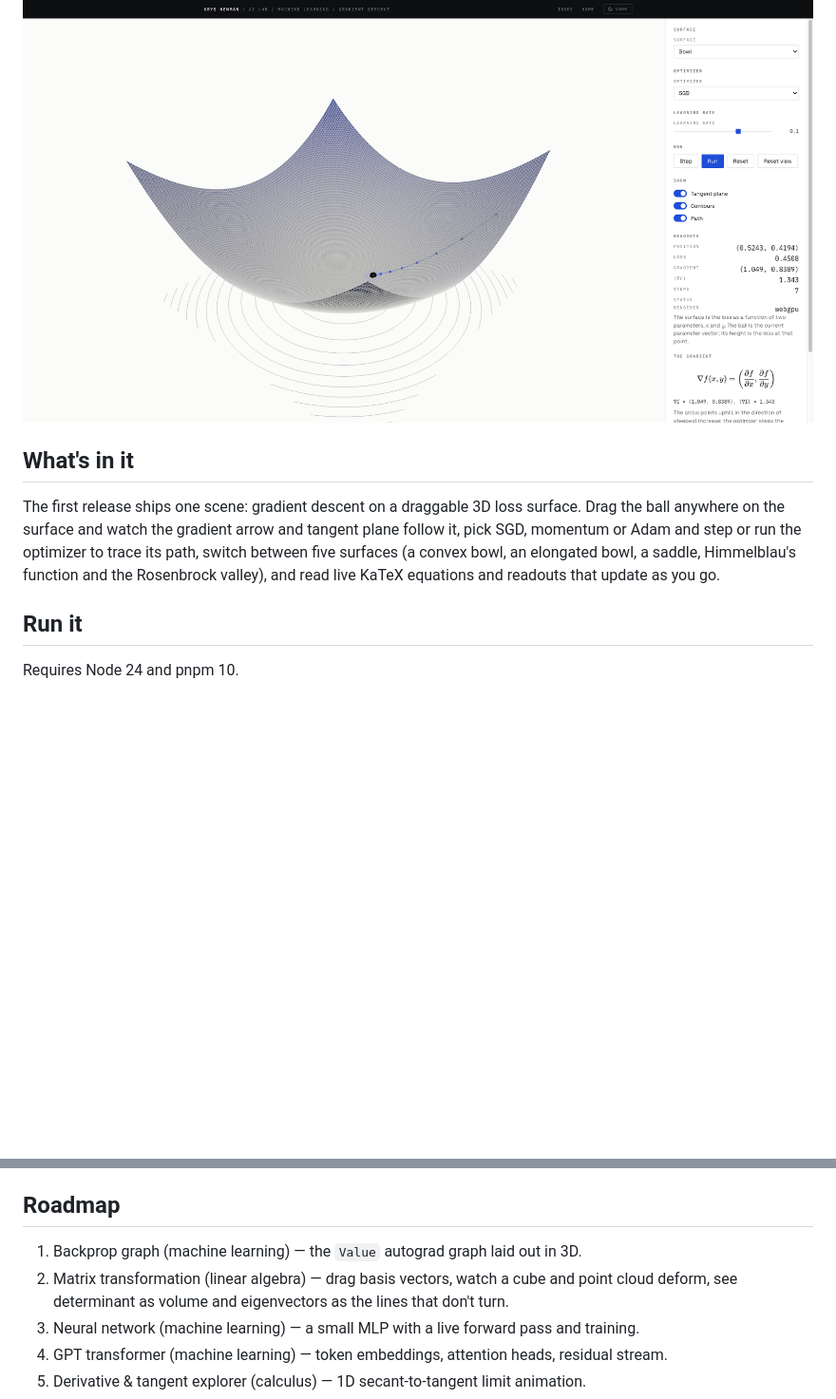
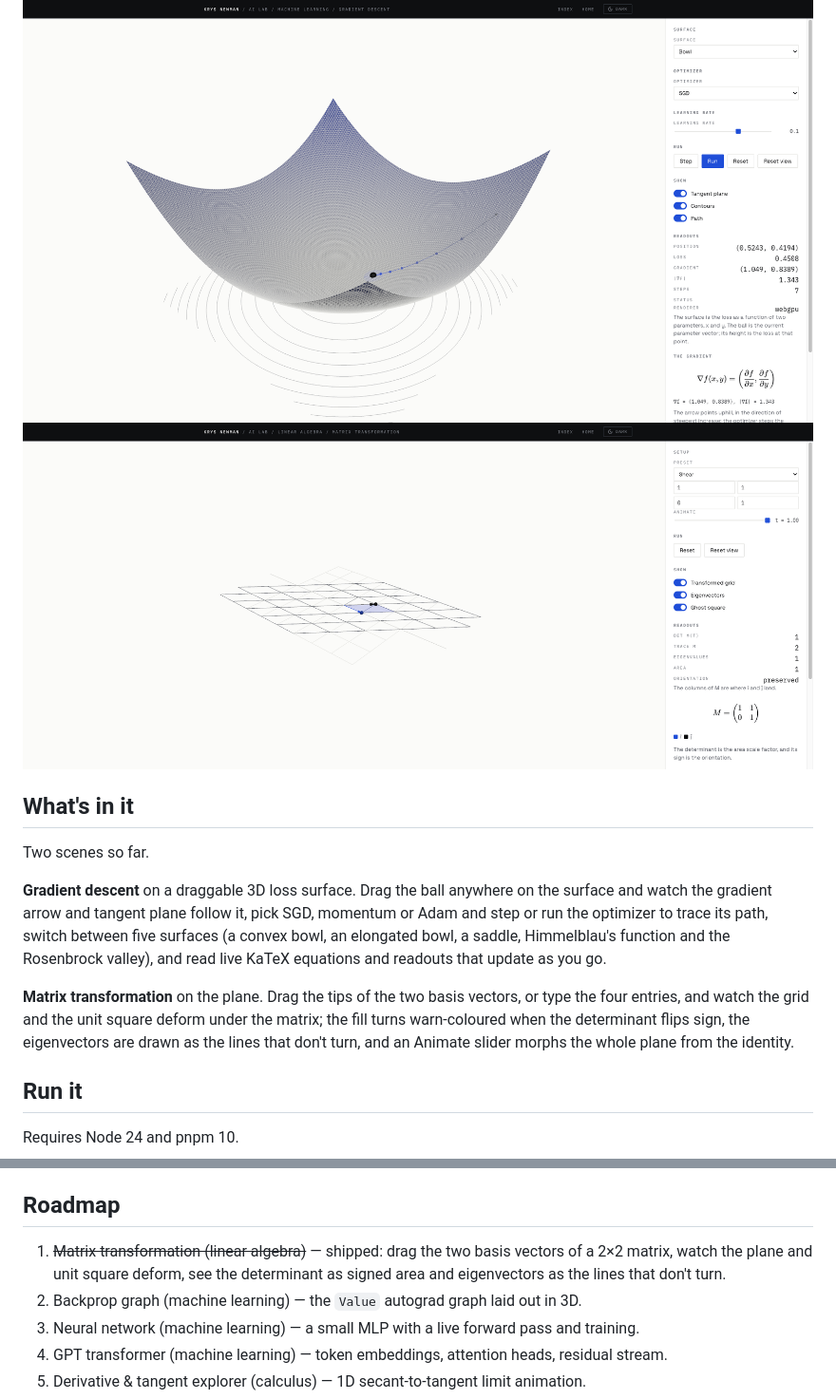
Before and after one commit to knewman23/ai-lab, a Markdown page: README.md, 2 parts joined by grey strips. Shown at 95% size. Rendered like a GitHub page; pictures changed too: docs/screenshots/matrix-transformation-light.png (added); blank space fills up the shorter version.

```diff
--- a/README.md
+++ b/README.md
@@ -5,14 +5,22 @@ a study tool and a portfolio piece. Live at
 [knewman23.github.io/ai-lab](https://knewman23.github.io/ai-lab/).
 
 ![Gradient descent on a loss surface](docs/screenshots/gradient-descent-light.png)
+![Matrix transformation](docs/screenshots/matrix-transformation-light.png)
 
 ## What's in it
 
-The first release ships one scene: gradient descent on a draggable 3D loss surface. Drag
-the ball anywhere on the surface and watch the gradient arrow and tangent plane follow it,
-pick SGD, momentum or Adam and step or run the optimizer to trace its path, switch between
-five surfaces (a convex bowl, an elongated bowl, a saddle, Himmelblau's function and the
-Rosenbrock valley), and read live KaTeX equations and readouts that update as you go.
+Two scenes so far.
+
+**Gradient descent** on a draggable 3D loss surface. Drag the ball anywhere on the surface
+and watch the gradient arrow and tangent plane follow it, pick SGD, momentum or Adam and
+step or run the optimizer to trace its path, switch between five surfaces (a convex bowl,
+an elongated bowl, a saddle, Himmelblau's function and the Rosenbrock valley), and read
+live KaTeX equations and readouts that update as you go.
+
+**Matrix transformation** on the plane. Drag the tips of the two basis vectors, or type the
+four entries, and watch the grid and the unit square deform under the matrix; the fill turns
+warn-coloured when the determinant flips sign, the eigenvectors are drawn as the lines that
+don't turn, and an Animate slider morphs the whole plane from the identity.
 
 ## Run it
 
@@ -105,9 +113,10 @@ Then register it in `src/app/registry.ts`.
 
 ## Roadmap
 
-1. Backprop graph (machine learning) — the `Value` autograd graph laid out in 3D.
-2. Matrix transformation (linear algebra) — drag basis vectors, watch a cube and point
-   cloud deform, see determinant as volume and eigenvectors as the lines that don't turn.
+1. ~~Matrix transformation (linear algebra)~~ — shipped: drag the two basis vectors of a 2×2
+   matrix, watch the plane and unit square deform, see the determinant as signed area and
+   eigenvectors as the lines that don't turn.
+2. Backprop graph (machine learning) — the `Value` autograd graph laid out in 3D.
 3. Neural network (machine learning) — a small MLP with a live forward pass and training.
 4. GPT transformer (machine learning) — token embeddings, attention heads, residual stream.
 5. Derivative & tangent explorer (calculus) — 1D secant-to-tangent limit animation.
```
Also changed, not shown: docs/screenshots/matrix-transformation-dark.png (added), 8 other files.
